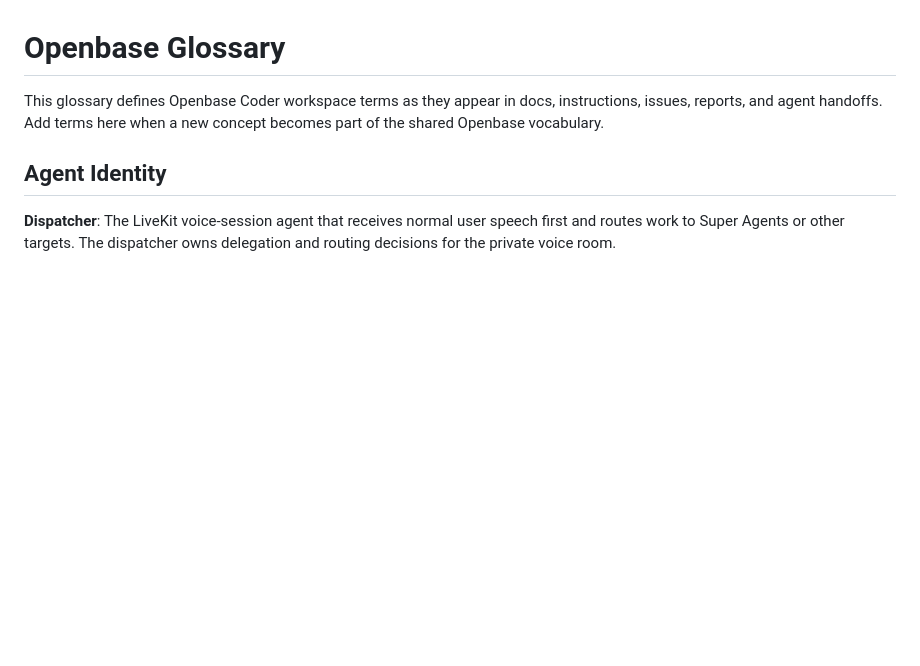
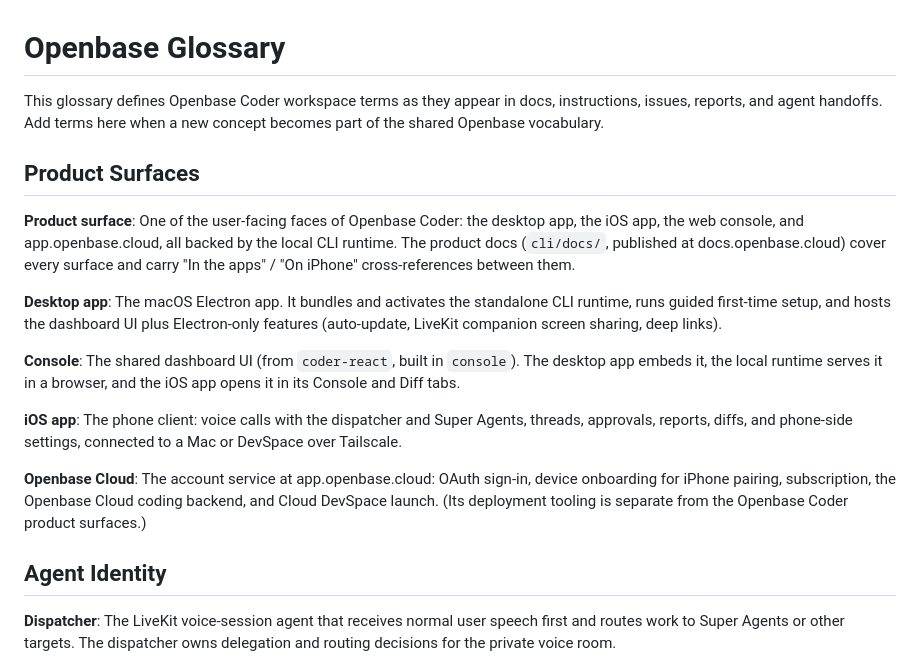
Before and after one commit to JoaquinStudent/sous_chef, a Markdown page: GLOSSARY.md, the part around the change. Drawn GitHub-style; blank space fills up the shorter version.

Commit message:
Add product-surfaces section to glossary
Agent-Thread-Id: da336e0f-399b-4d7b-9255-6d9ff4d0eb65
Co-Authored-By: Claude Fable 5 <noreply@anthropic.com>

```diff
--- a/GLOSSARY.md
+++ b/GLOSSARY.md
@@ -3,6 +3,32 @@
 This glossary defines Openbase Coder workspace terms as they appear in docs,
 instructions, issues, reports, and agent handoffs. Add terms here when a new
 concept becomes part of the shared Openbase vocabulary.
+
+## Product Surfaces
+
+**Product surface**: One of the user-facing faces of Openbase Coder: the
+desktop app, the iOS app, the web console, and app.openbase.cloud, all backed
+by the local CLI runtime. The product docs (`cli/docs/`, published at
+docs.openbase.cloud) cover every surface and carry "In the apps" / "On
+iPhone" cross-references between them.
+
+**Desktop app**: The macOS Electron app. It bundles and activates the
+standalone CLI runtime, runs guided first-time setup, and hosts the dashboard
+UI plus Electron-only features (auto-update, LiveKit companion screen
+sharing, deep links).
+
+**Console**: The shared dashboard UI (from `coder-react`, built in
+`console`). The desktop app embeds it, the local runtime serves it in a
+browser, and the iOS app opens it in its Console and Diff tabs.
+
+**iOS app**: The phone client: voice calls with the dispatcher and Super
+Agents, threads, approvals, reports, diffs, and phone-side settings,
+connected to a Mac or DevSpace over Tailscale.
+
+**Openbase Cloud**: The account service at app.openbase.cloud: OAuth
+sign-in, device onboarding for iPhone pairing, subscription, the
+Openbase Cloud coding backend, and Cloud DevSpace launch. (Its deployment
+tooling is separate from the Openbase Coder product surfaces.)
 
 ## Agent Identity
 
```
